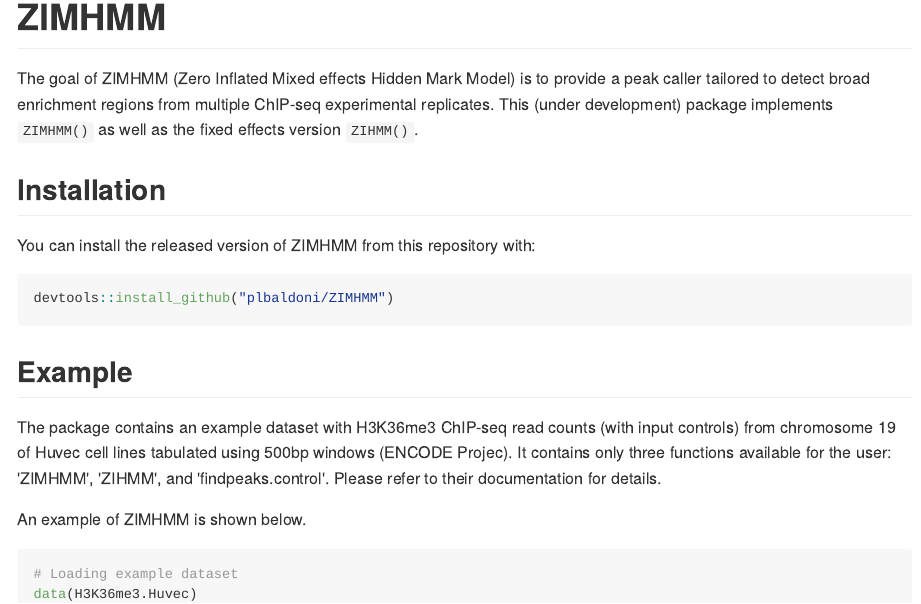
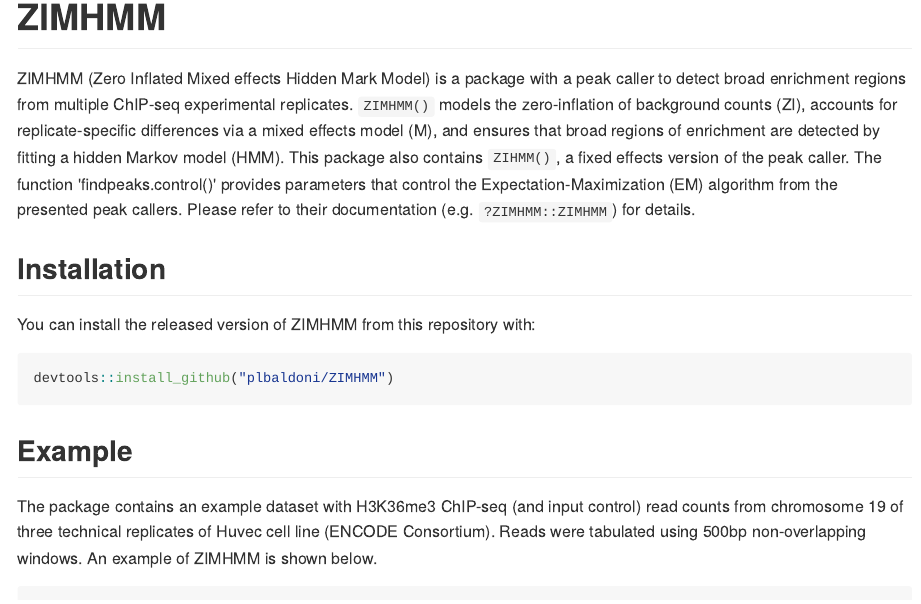
Before and after one commit to plbaldoni/ZIMHMM, an R Markdown document (README.Rmd): the page in a window 1100 px wide, from its top. The pictures show the output file README.md that the author committed with the source, drawn offline in the style of GitHub; long lines of code are wrapped.

Commit message:
Fixing README.Rmd

````diff
--- a/README.Rmd
+++ b/README.Rmd
@@ -14,8 +14,8 @@
 ```
 # ZIMHMM
 
-The goal of ZIMHMM (Zero Inflated Mixed effects Hidden Mark Model) is to provide a peak caller
-tailored to detect broad enrichment regions from multiple ChIP-seq experimental replicates. This (under development) package implements `ZIMHMM()` as well as the fixed effects version `ZIHMM()`.
+ZIMHMM (Zero Inflated Mixed effects Hidden Mark Model) is a package with a peak caller to detect broad enrichment regions from multiple ChIP-seq experimental replicates. `ZIMHMM()` models the zero-inflation of background counts (ZI), accounts for replicate-specific differences via a mixed effects model (M), and ensures that broad regions of enrichment are detected by fitting a hidden Markov model (HMM). This package also contains `ZIHMM()`, a fixed effects version of the peak caller. The function 'findpeaks.control()' provides parameters that control the Expectation-Maximization (EM) algorithm from the presented peak callers. Please refer to their documentation (e.g. `?ZIMHMM::ZIMHMM`) for details.
+
 
 ## Installation
 
@@ -27,9 +27,7 @@
 
 ## Example
 
-The package contains an example dataset with H3K36me3 ChIP-seq read counts (with input controls) from chromosome 19 of Huvec cell lines tabulated using 500bp windows (ENCODE Projec). It contains only three functions available for the user: 'ZIMHMM', 'ZIHMM', and 'findpeaks.control'. Please refer to their documentation for details.
-
-An example of ZIMHMM is shown below.
+The package contains an example dataset with H3K36me3 ChIP-seq (and input control) read counts from chromosome 19 of three technical replicates of Huvec cell line (ENCODE Consortium). Reads were tabulated using 500bp non-overlapping windows. An example of ZIMHMM is shown below.
 
 ```{r example,eval=F,echo=T}
 # Loading example dataset
````
Also changed, not shown: README.md, 1 other file.
